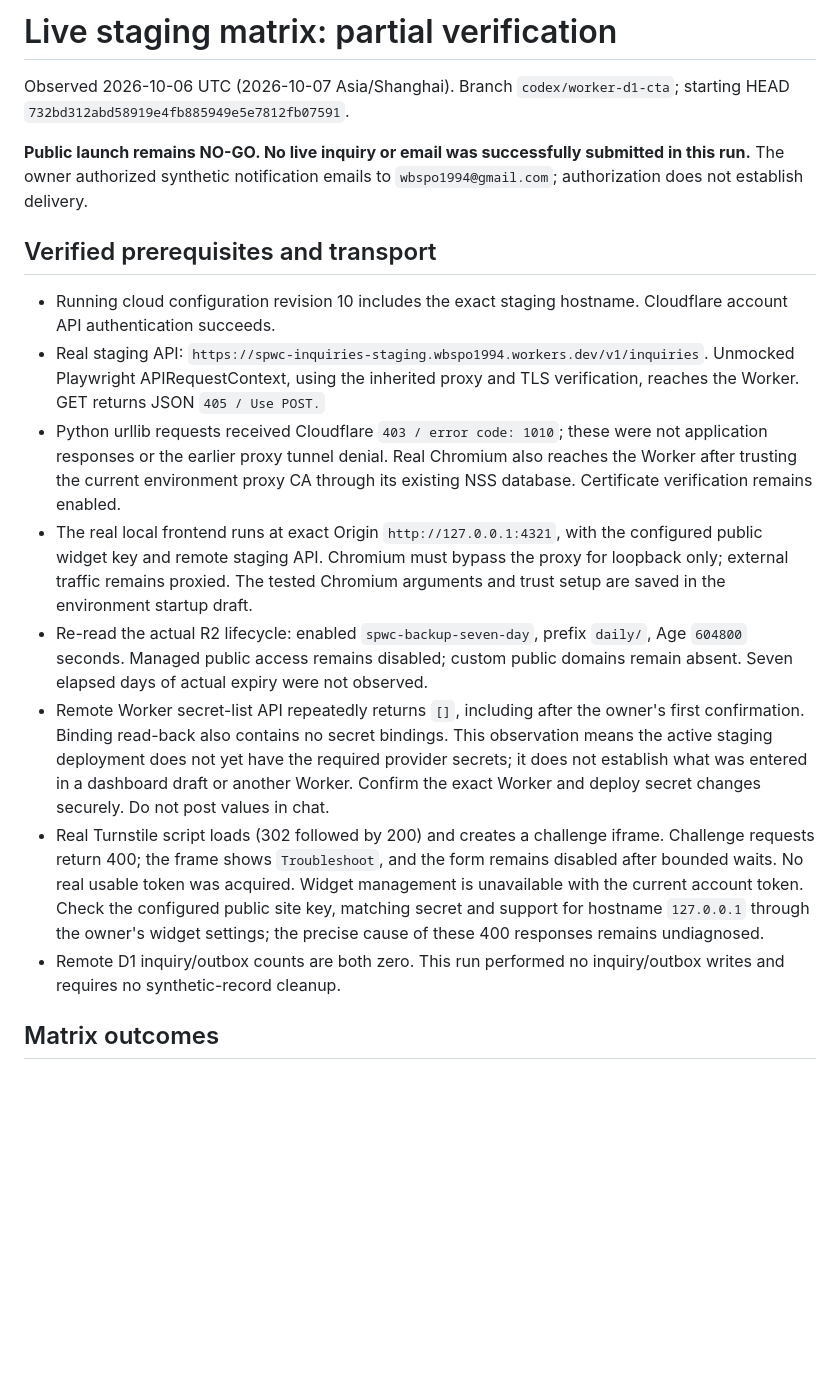
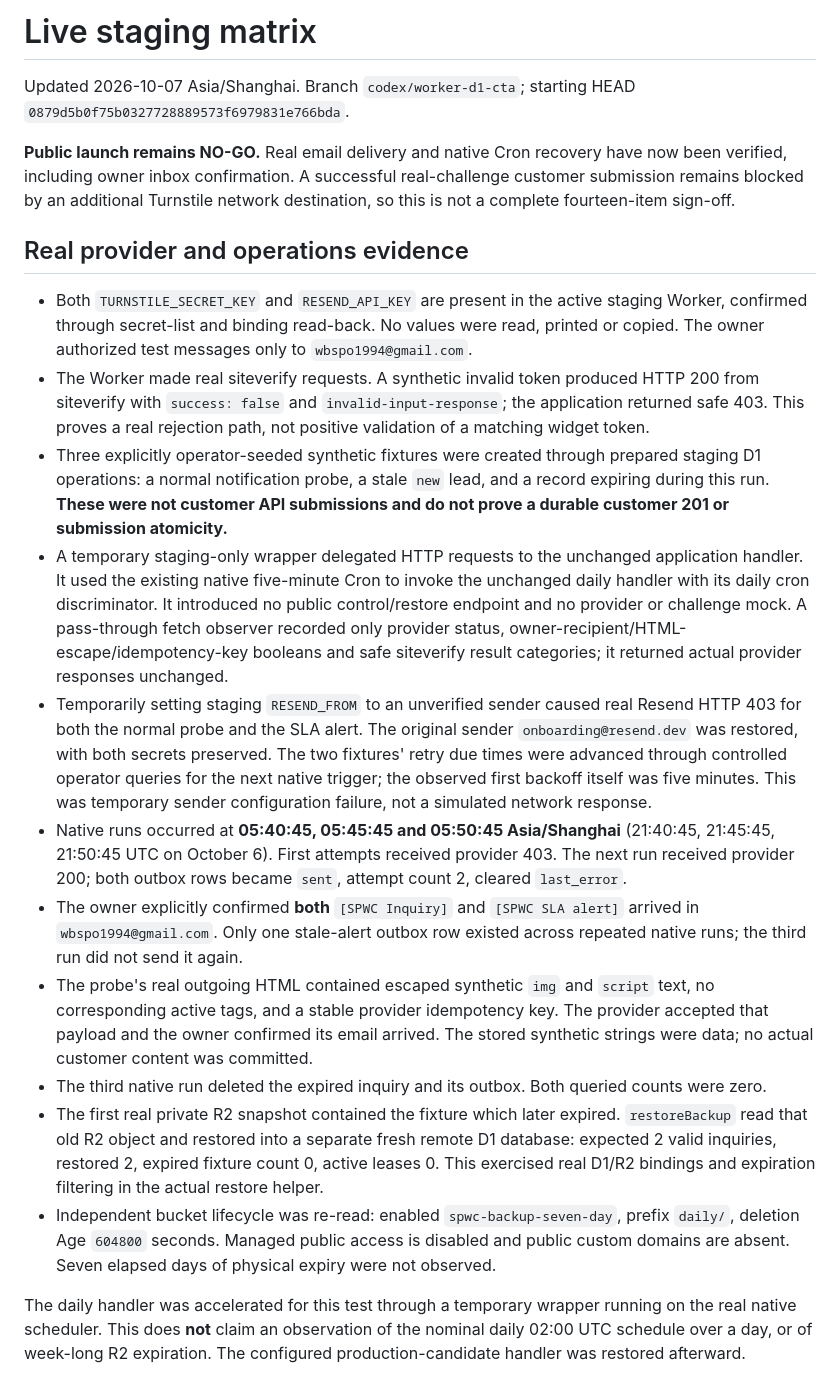
Before and after one commit to wbspo1994/spwc, a Markdown page: worker/ops/LIVE_MATRIX_STATUS.md, the part around one of its changes. Rendered like a GitHub page; blank space fills up the shorter version.

```diff
--- a/worker/ops/LIVE_MATRIX_STATUS.md
+++ b/worker/ops/LIVE_MATRIX_STATUS.md
@@ -1,19 +1,22 @@
-# Live staging matrix: partial verification
+# Live staging matrix
 
-Observed 2026-10-06 UTC (2026-10-07 Asia/Shanghai). Branch `codex/worker-d1-cta`; starting HEAD `732bd312abd58919e4fb885949e5e7812fb07591`.
+Updated 2026-10-07 Asia/Shanghai. Branch `codex/worker-d1-cta`; starting HEAD `0879d5b0f75b0327728889573f6979831e766bda`.
 
-**Public launch remains NO-GO. No live inquiry or email was successfully submitted in this run.** The owner authorized synthetic notification emails to `wbspo1994@gmail.com`; authorization does not establish delivery.
+**Public launch remains NO-GO.** Real email delivery and native Cron recovery have now been verified, including owner inbox confirmation. A successful real-challenge customer submission remains blocked by an additional Turnstile network destination, so this is not a complete fourteen-item sign-off.
 
-## Verified prerequisites and transport
+## Real provider and operations evidence
 
-- Running cloud configuration revision 10 includes the exact staging hostname. Cloudflare account API authentication succeeds.
-- Real staging API: `https://spwc-inquiries-staging.wbspo1994.workers.dev/v1/inquiries`. Unmocked Playwright APIRequestContext, using the inherited proxy and TLS verification, reaches the Worker. GET returns JSON `405 / Use POST.`
-- Python urllib requests received Cloudflare `403 / error code: 1010`; these were not application responses or the earlier proxy tunnel denial. Real Chromium also reaches the Worker after trusting the current environment proxy CA through its existing NSS database. Certificate verification remains enabled.
-- The real local frontend runs at exact Origin `http://127.0.0.1:4321`, with the configured public widget key and remote staging API. Chromium must bypass the proxy for loopback only; external traffic remains proxied. The tested Chromium arguments and trust setup are saved in the environment startup draft.
-- Re-read the actual R2 lifecycle: enabled `spwc-backup-seven-day`, prefix `daily/`, Age `604800` seconds. Managed public access remains disabled; custom public domains remain absent. Seven elapsed days of actual expiry were not observed.
-- Remote Worker secret-list API repeatedly returns `[]`, including after the owner's first confirmation. Binding read-back also contains no secret bindings. This observation means the active staging deployment does not yet have the required provider secrets; it does not establish what was entered in a dashboard draft or another Worker. Confirm the exact Worker and deploy secret changes securely. Do not post values in chat.
-- Real Turnstile script loads (302 followed by 200) and creates a challenge iframe. Challenge requests return 400; the frame shows `Troubleshoot`, and the form remains disabled after bounded waits. No real usable token was acquired. Widget management is unavailable with the current account token. Check the configured public site key, matching secret and support for hostname `127.0.0.1` through the owner's widget settings; the precise cause of these 400 responses remains undiagnosed.
-- Remote D1 inquiry/outbox counts are both zero. This run performed no inquiry/outbox writes and requires no synthetic-record cleanup.
+- Both `TURNSTILE_SECRET_KEY` and `RESEND_API_KEY` are present in the active staging Worker, confirmed through secret-list and binding read-back. No values were read, printed or copied. The owner authorized test messages only to `wbspo1994@gmail.com`.
+- The Worker made real siteverify requests. A synthetic invalid token produced HTTP 200 from siteverify with `success: false` and `invalid-input-response`; the application returned safe 403. This proves a real rejection path, not positive validation of a matching widget token.
+- Three explicitly operator-seeded synthetic fixtures were created through prepared staging D1 operations: a normal notification probe, a stale `new` lead, and a record expiring during this run. **These were not customer API submissions and do not prove a durable customer 201 or submission atomicity.**
+- A temporary staging-only wrapper delegated HTTP requests to the unchanged application handler. It used the existing native five-minute Cron to invoke the unchanged daily handler with its daily cron discriminator. It introduced no public control/restore endpoint and no provider or challenge mock. A pass-through fetch observer recorded only provider status, owner-recipient/HTML-escape/idempotency-key booleans and safe siteverify result categories; it returned actual provider responses unchanged.
+- Temporarily setting staging `RESEND_FROM` to an unverified sender caused real Resend HTTP 403 for both the normal probe and the SLA alert. The original sender `onboarding@resend.dev` was restored, with both secrets preserved. The two fixtures' retry due times were advanced through controlled operator queries for the next native trigger; the observed first backoff itself was five minutes. This was temporary sender configuration failure, not a simulated network response.
+- Native runs occurred at **05:40:45, 05:45:45 and 05:50:45 Asia/Shanghai** (21:40:45, 21:45:45, 21:50:45 UTC on October 6). First attempts received provider 403. The next run received provider 200; both outbox rows became `sent`, attempt count 2, cleared `last_error`.
+- The owner explicitly confirmed **both** `[SPWC Inquiry]` and `[SPWC SLA alert]` arrived in `wbspo1994@gmail.com`. Only one stale-alert outbox row existed across repeated native runs; the third run did not send it again.
+- The probe's real outgoing HTML contained escaped synthetic `img` and `script` text, no corresponding active tags, and a stable provider idempotency key. The provider accepted that payload and the owner confirmed its email arrived. The stored synthetic strings were data; no actual customer content was committed.
+- The third native run deleted the expired inquiry and its outbox. Both queried counts were zero.
+- The first real private R2 snapshot contained the fixture which later expired. `restoreBackup` read that old R2 object and restored into a separate fresh remote D1 database: expected 2 valid inquiries, restored 2, expired fixture count 0, active leases 0. This exercised real D1/R2 bindings and expiration filtering in the actual restore helper.
+- Independent bucket lifecycle was re-read: enabled `spwc-backup-seven-day`, prefix `daily/`, deletion Age `604800` seconds. Managed public access is disabled and public custom domains are absent. Seven elapsed days of physical expiry were not observed.
 
-## Matrix outcomes
+The daily handler was accelerated for this test through a temporary wrapper running on the real native scheduler. This does **not** claim an observation of the nominal daily 02:00 UTC schedule over a day, or of week-long R2 expiration. The configured production-candidate handler was restored afterward.
 
```
Also changed, not shown: other parts of worker/ops/LIVE_MATRIX_STATUS.md (+39 -23 lines), docs/CTA_IMPLEMENTATION_REPORT.md (+1 -1 lines), worker/ops/STAGING_STATUS.md (+6 -6 lines).
